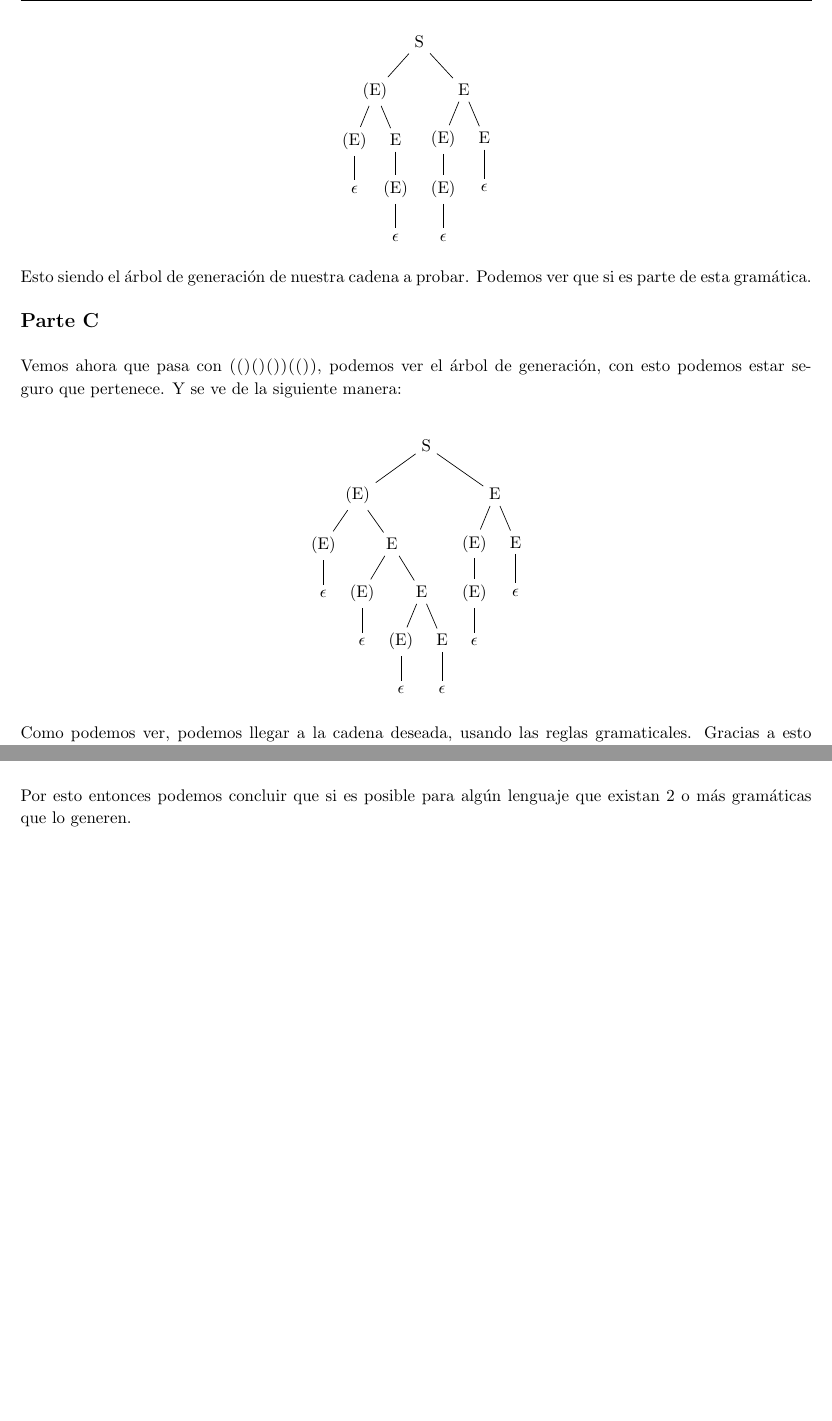
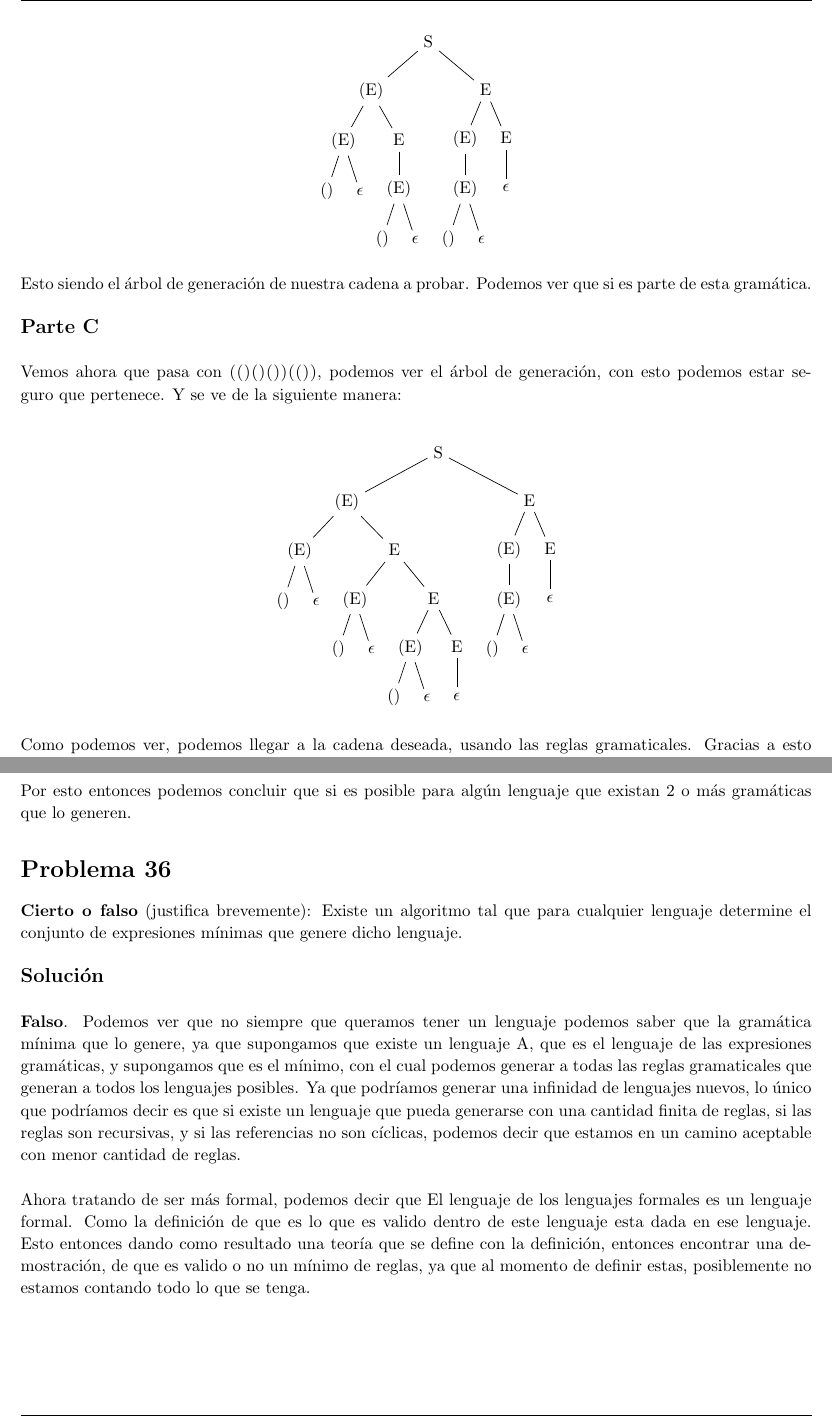
Before and after one commit to Equipo-de-Discretas/congenial-octo-train, a LaTeX document (main.tex): two parts of pages 3 and 4 of 4, joined at a grey line, cut so that both start at the same text, the shorter picture padded with empty space. Compiled offline with pdfLaTeX.

Commit message:
Added some changes on past solves
This adds changes from last class. This will also added full solve from
36. May be a stretch but it works.

```diff
--- a/main.tex
+++ b/main.tex
@@ -194,18 +194,20 @@
       [S
         [(E)
          [(E)
+           [()]
            [$\epsilon$]
          ]
          [E
            [(E)
+            [()]
             [$\epsilon$]
            ]
          ]
         ]
         [E
           [(E)
-            [
-              (E)
+            [(E)
+              [()]
               [$\epsilon$]
             ]
           ]
@@ -230,26 +232,29 @@
       [S
         [(E)
          [(E)
+           [()]
            [$\epsilon$]
          ]
          [E
            [(E)
-            [$\epsilon$]
+             [()]
+             [$\epsilon$]
            ]
            [E
             [(E)
-              [$\epsilon$]
+               [()]
+               [$\epsilon$]
             ]
             [E
-              [$\epsilon$]
+               [$\epsilon$]
             ]
            ]
          ]
         ]
         [E
           [(E)
-            [
-              (E)
+            [(E)
+              [()]
               [$\epsilon$]
             ]
           ]
@@ -306,4 +311,27 @@
   que lo generen.
 \end{homeworkProblem}
 
+\begin{homeworkProblem}[36]
+  \textbf{Cierto o falso} (justifica brevemente): Existe un algoritmo tal que para cualquier lenguaje
+  determine el conjunto de expresiones mínimas que genere dicho lenguaje.\\
+  \\
+  \solution\\
+  \\
+  \textbf{Falso}. Podemos ver que no siempre que queramos tener un lenguaje podemos
+  saber que la gramática mínima que lo genere, ya que supongamos que existe un lenguaje
+  A, que es el lenguaje de las expresiones gramáticas, y supongamos que es el mínimo,
+  con el cual podemos generar a todas las reglas gramaticales que generan a todos
+  los lenguajes posibles. Ya que podríamos generar una infinidad de lenguajes nuevos,
+  lo único que podríamos decir es que si existe un lenguaje que pueda generarse con
+  una cantidad finita de reglas, si las reglas son recursivas, y si las referencias
+  no son cíclicas, podemos decir que estamos en un camino aceptable con menor cantidad
+  de reglas.\\
+  \\
+  Ahora tratando de ser más formal, podemos decir que El lenguaje de los lenguajes formales
+  es un lenguaje formal. Como la definición de que es lo que es valido dentro de este lenguaje
+  esta dada en ese lenguaje. Esto entonces dando como resultado una teoría que se define con
+  la definición, entonces encontrar una demostración, de que es valido o no un mínimo de
+  reglas,  ya que al momento de definir estas, posiblemente no estamos contando todo lo que se tenga.\\
+\end{homeworkProblem}
+
 \end{document}
```
Also changed, not shown: main.pdf.
